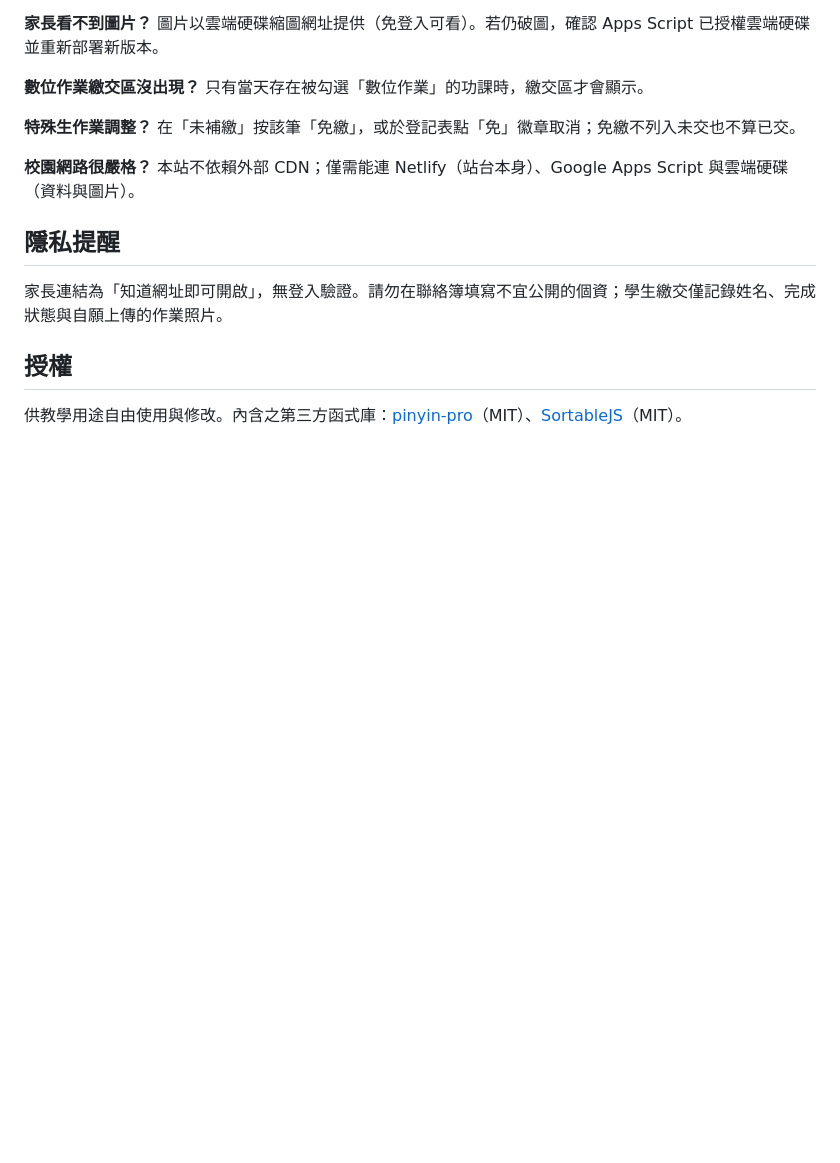
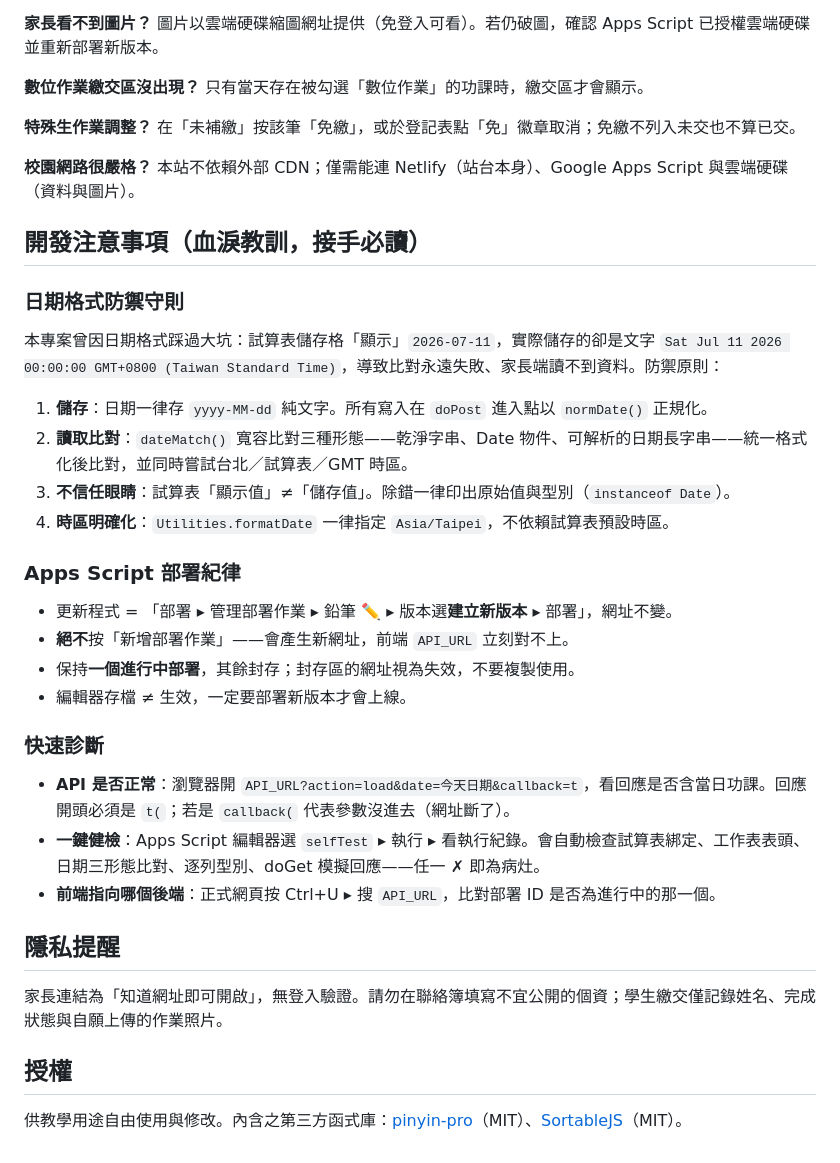
Before and after one commit to kacaw529-lang/MeihoContactBook, a Markdown page: README.md, the part around the change. Drawn GitHub-style; blank space fills up the shorter version.

```diff
--- a/README.md
+++ b/README.md
@@ -75,6 +75,30 @@ const API_URL = "https://script.google.com/macros/s/XXXX/exec";
 
 **校園網路很嚴格？** 本站不依賴外部 CDN；僅需能連 Netlify（站台本身）、Google Apps Script 與雲端硬碟（資料與圖片）。
 
+## 開發注意事項（血淚教訓，接手必讀）
+
+### 日期格式防禦守則
+
+本專案曾因日期格式踩過大坑：試算表儲存格「顯示」`2026-07-11`，實際儲存的卻是文字 `Sat Jul 11 2026 00:00:00 GMT+0800 (Taiwan Standard Time)`，導致比對永遠失敗、家長端讀不到資料。防禦原則：
+
+1. **儲存**：日期一律存 `yyyy-MM-dd` 純文字。所有寫入在 `doPost` 進入點以 `normDate()` 正規化。
+2. **讀取比對**：`dateMatch()` 寬容比對三種形態——乾淨字串、Date 物件、可解析的日期長字串——統一格式化後比對，並同時嘗試台北／試算表／GMT 時區。
+3. **不信任眼睛**：試算表「顯示值」≠「儲存值」。除錯一律印出原始值與型別（`instanceof Date`）。
+4. **時區明確化**：`Utilities.formatDate` 一律指定 `Asia/Taipei`，不依賴試算表預設時區。
+
+### Apps Script 部署紀律
+
+- 更新程式 = 「部署 ▸ 管理部署作業 ▸ 鉛筆 ✏️ ▸ 版本選**建立新版本** ▸ 部署」，網址不變。
+- **絕不**按「新增部署作業」——會產生新網址，前端 `API_URL` 立刻對不上。
+- 保持**一個進行中部署**，其餘封存；封存區的網址視為失效，不要複製使用。
+- 編輯器存檔 ≠ 生效，一定要部署新版本才會上線。
+
+### 快速診斷
+
+- **API 是否正常**：瀏覽器開 `API_URL?action=load&date=今天日期&callback=t`，看回應是否含當日功課。回應開頭必須是 `t(`；若是 `callback(` 代表參數沒進去（網址斷了）。
+- **一鍵健檢**：Apps Script 編輯器選 `selfTest` ▸ 執行 ▸ 看執行紀錄。會自動檢查試算表綁定、工作表表頭、日期三形態比對、逐列型別、doGet 模擬回應——任一 ✗ 即為病灶。
+- **前端指向哪個後端**：正式網頁按 Ctrl+U ▸ 搜 `API_URL`，比對部署 ID 是否為進行中的那一個。
+
 ## 隱私提醒
 
 家長連結為「知道網址即可開啟」，無登入驗證。請勿在聯絡簿填寫不宜公開的個資；學生繳交僅記錄姓名、完成狀態與自願上傳的作業照片。
```
